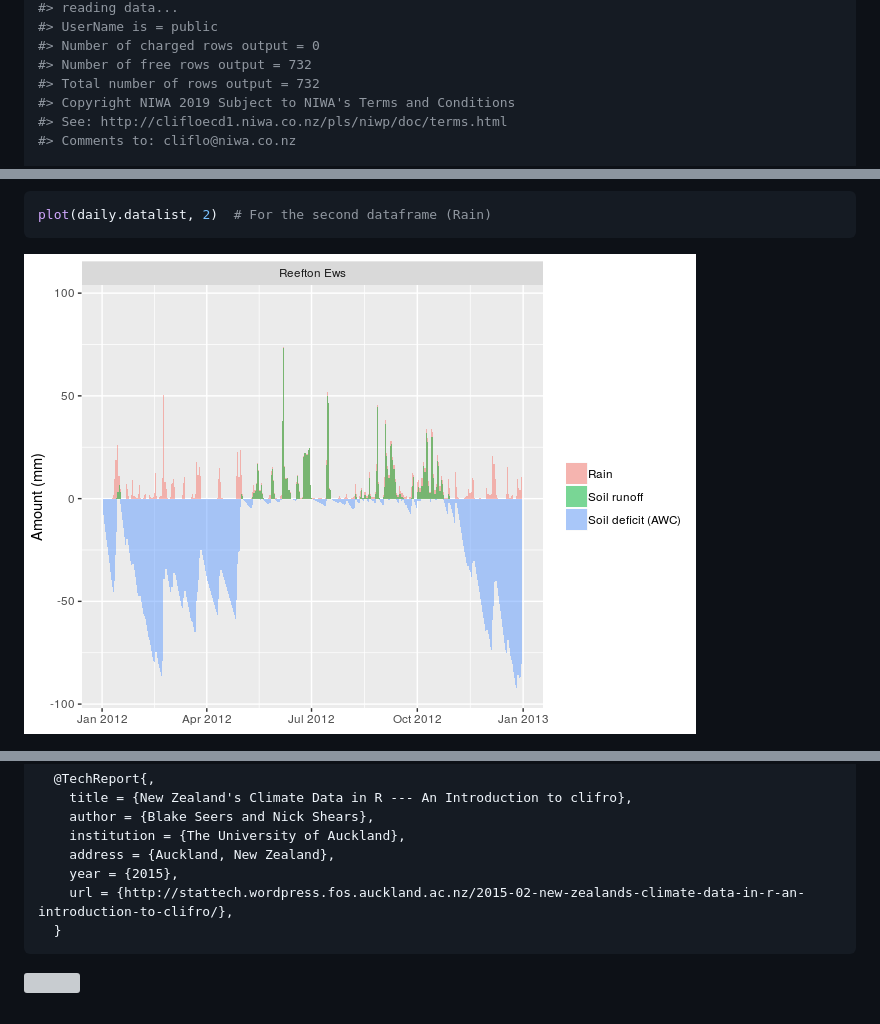
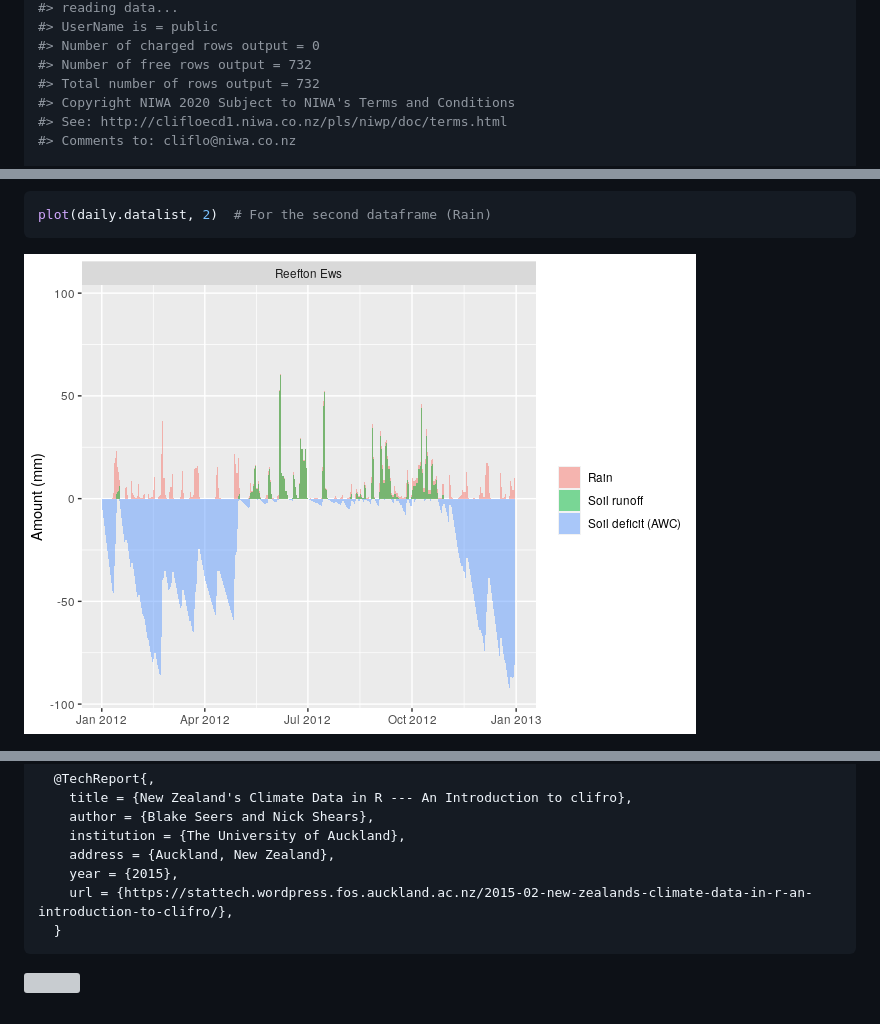
Before and after one commit to ropensci/clifro, a Markdown page: README.md, 3 parts joined by grey strips. Drawn GitHub-style; pictures changed too: tools/README-rain-wind-example-2.png; grey boxes are pictures that could not be loaded.

Commit message:
Update http protocol to https

````diff
--- a/README.md
+++ b/README.md
@@ -78,7 +118,7 @@ daily.datalist = cf_query(user = public.cfuser,
 #> Number of charged rows output = 0
 #> Number of free rows output = 732
 #> Total number of rows output = 732
-#> Copyright NIWA 2019 Subject to NIWA's Terms and Conditions
+#> Copyright NIWA 2020 Subject to NIWA's Terms and Conditions
 #> See: http://clifloecd1.niwa.co.nz/pls/niwp/doc/terms.html
 #> Comments to: cliflo@niwa.co.nz
 
@@ -134,7 +180,7 @@ A BibTeX entry for LaTeX users is
     institution = {The University of Auckland},
     address = {Auckland, New Zealand},
     year = {2015},
-    url = {http://stattech.wordpress.fos.auckland.ac.nz/2015-02-new-zealands-climate-data-in-r-an-introduction-to-clifro/},
+    url = {https://stattech.wordpress.fos.auckland.ac.nz/2015-02-new-zealands-climate-data-in-r-an-introduction-to-clifro/},
   }
 ```
 
````
Also changed, not shown: other parts of README.md (+59 -13 lines), tools/README-rain-wind-example-1.png, 5 other files.
